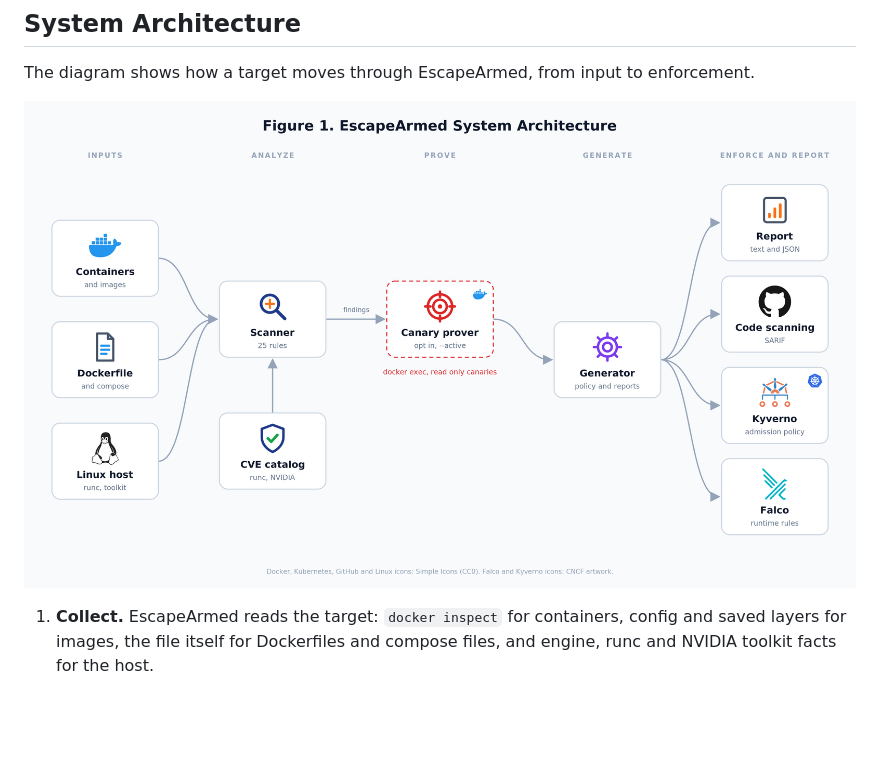
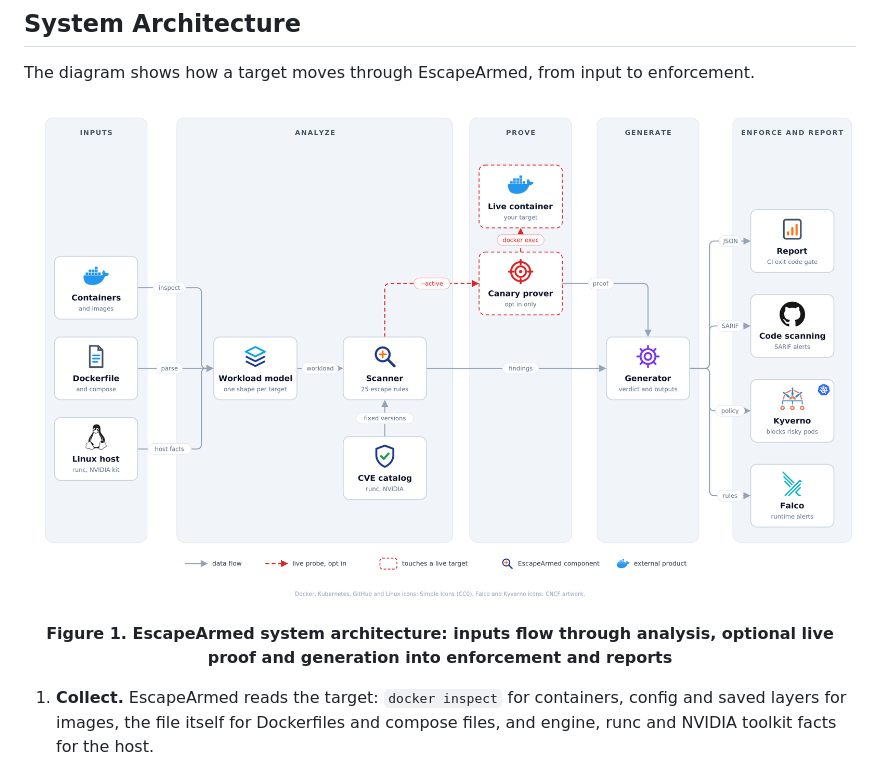
Before and after one commit to ritvikindupuri/EscapeArmed, a Markdown page: README.md, the part around the change. GitHub-like rendering; pictures changed too: docs/assets/architecture.png; blank space fills up the shorter version.

Commit message:
Docs: redraw architecture diagram with stage bands, labeled arrows and legend

```diff
--- a/README.md
+++ b/README.md
@@ -58,6 +58,7 @@ The diagram shows how a target moves through EscapeArmed, from input to enforcem
 <p align="center">
   <img src="docs/assets/architecture.png" alt="EscapeArmed system architecture" width="100%">
 </p>
+<p align="center"><b>Figure 1. EscapeArmed system architecture: inputs flow through analysis, optional live proof and generation into enforcement and reports</b></p>
 
 1. **Collect.** EscapeArmed reads the target: `docker inspect` for containers, config and saved layers for images, the file itself for Dockerfiles and compose files, and engine, runc and NVIDIA toolkit facts for the host.
 2. **Normalize.** Every input becomes the same workload model: privilege, capabilities, mounts, namespaces, security profiles, user, environment and GPU use.
```
Also changed, not shown: docs/TECHNICAL.md (+2 -1 lines), 3 other files.
